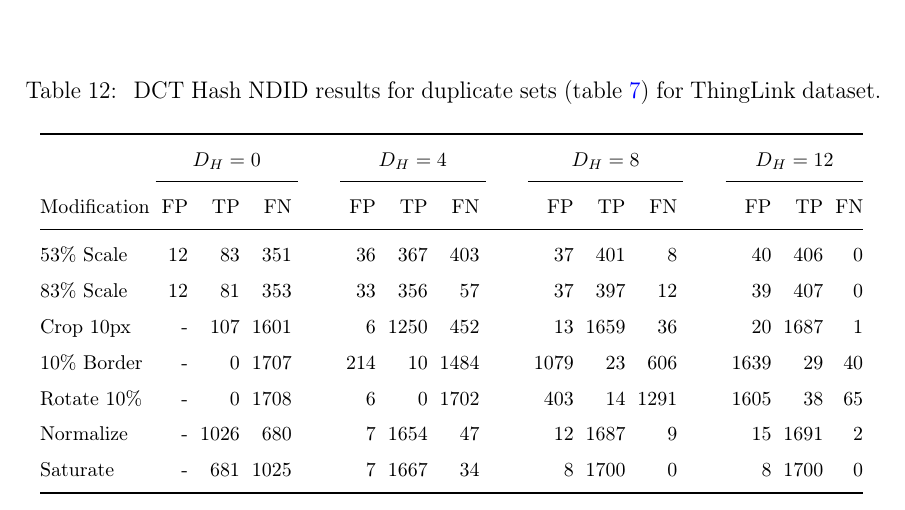
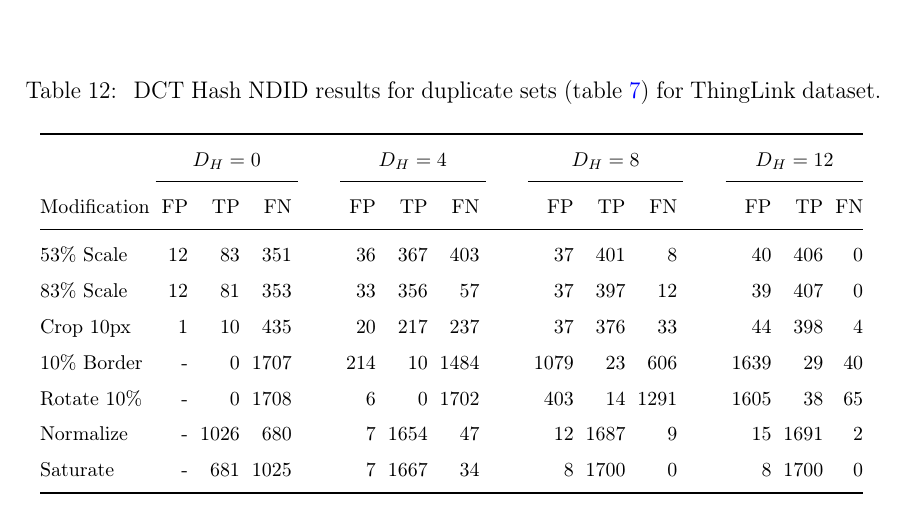
Before and after one commit to sulmanen/hash-thesis, a LaTeX thesis (hash.tex): part of page 49 of 63, cut so that both start at the same text. Compiled offline with pdfLaTeX; a LaTeX package or settings file that is missing is left out.

Commit message:
crop dct thinglink results

```diff
--- a/hash.tex
+++ b/hash.tex
@@ -1652,7 +1652,7 @@
     Modification & FP & TP & FN &\phantom{abc} & FP & TP & FN &\phantom{abc} & FP & TP & FN &\phantom{abc} & FP & TP & FN\\ \midrule
     53\% Scale   & 12 & 83 & 351 &\phantom{abc} & 36 & 367 & 403 &\phantom{abc} & 37 & 401 & 8 &\phantom{abc} & 40 & 406 & 0\\
     83\% Scale   & 12 & 81 & 353 &\phantom{abc} & 33 & 356 & 57 &\phantom{abc} & 37 & 397 & 12 &\phantom{abc} & 39 & 407 & 0\\
-    Crop 10px    & - & 107 & 1601 &\phantom{abc} & 6 & 1250 & 452 &\phantom{abc} & 13& 1659 & 36 &\phantom{abc} & 20 & 1687 & 1\\
+    Crop 10px    & 1 & 10 & 435 &\phantom{abc} & 20 & 217 & 237 &\phantom{abc} & 37 & 376 & 33 &\phantom{abc} & 44 & 398 & 4\\
     10\% Border  & - & 0 & 1707 & \phantom{abc} & 214 & 10 & 1484 &\phantom{abc} & 1079 & 23 & 606 &\phantom{abc} & 1639 & 29 & 40\\
     Rotate 10\%  & - & 0 & 1708 &\phantom{abc} & 6 & 0 & 1702 &\phantom{abc} & 403 & 14 & 1291 &\phantom{abc} & 1605 & 38 & 65\\
     Normalize    & - & 1026 & 680 &\phantom{abc} & 7 & 1654 & 47 &\phantom{abc} & 12 & 1687 & 9 &\phantom{abc} & 15 & 1691 & 2\\
```
